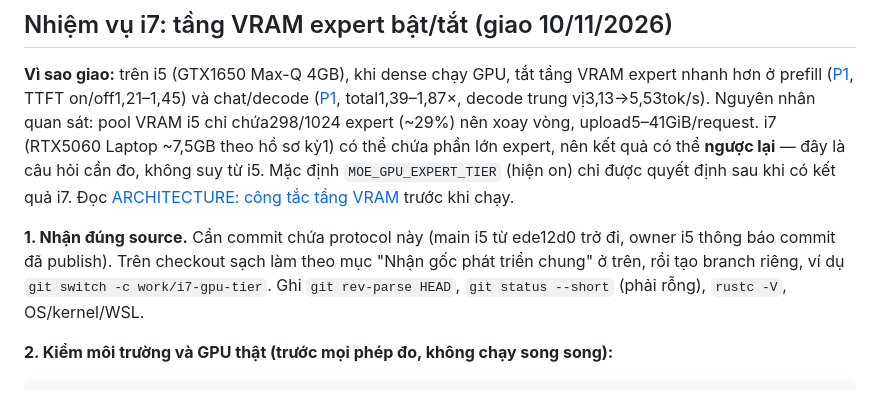
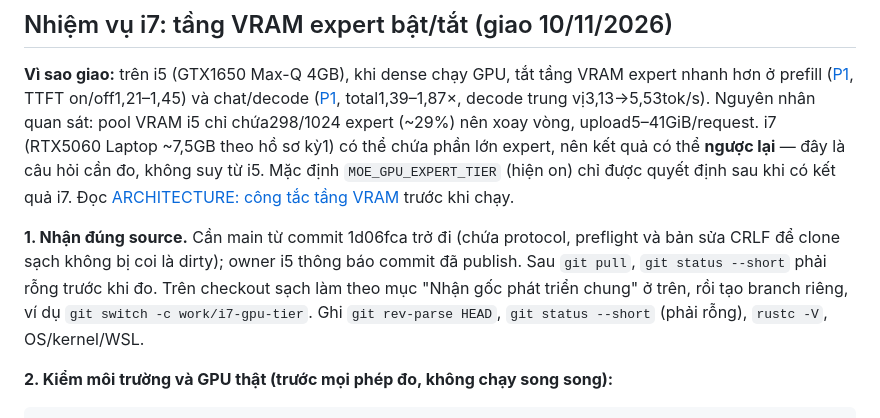
Before and after one commit to juanhuy/DoanTotNghiepMOE, a Markdown page: docs/WORKFLOWS.md, the part around the change. GitHub-like rendering.

Commit message:
Require the clean-clone commit in the i7 handoff
Co-Authored-By: Claude Opus 5.5 <noreply@anthropic.com>

```diff
--- a/docs/WORKFLOWS.md
+++ b/docs/WORKFLOWS.md
@@ -90,7 +90,7 @@ python3 tools/check_ram_stability.py --testbed i7 --gpu cpu --lookahead off \
 
 **Vì sao giao:** trên i5 (GTX1650 Max-Q 4GB), khi dense chạy GPU, tắt tầng VRAM expert nhanh hơn ở prefill ([P1](../benchmarks/experiments/2026-11-10-gpu-expert-tier-i5/README.md), TTFT on/off1,21–1,45) và chat/decode ([P1](../benchmarks/experiments/2026-11-10-gpu-tier-chat-i5/README.md), total1,39–1,87×, decode trung vị3,13→5,53tok/s). Nguyên nhân quan sát: pool VRAM i5 chỉ chứa298/1024 expert (~29%) nên xoay vòng, upload5–41GiB/request. i7 (RTX5060 Laptop ~7,5GB theo hồ sơ kỳ1) có thể chứa phần lớn expert, nên kết quả có thể **ngược lại** — đây là câu hỏi cần đo, không suy từ i5. Mặc định `MOE_GPU_EXPERT_TIER` (hiện on) chỉ được quyết định sau khi có kết quả i7. Đọc [ARCHITECTURE: công tắc tầng VRAM](ARCHITECTURE.md#công-tắc-tầng-vram-expert-moe_gpu_expert_tier-1011) trước khi chạy.
 
-**1. Nhận đúng source.** Cần commit chứa protocol này (main i5 từ ede12d0 trở đi, owner i5 thông báo commit đã publish). Trên checkout sạch làm theo mục "Nhận gốc phát triển chung" ở trên, rồi tạo branch riêng, ví dụ `git switch -c work/i7-gpu-tier`. Ghi `git rev-parse HEAD`, `git status --short` (phải rỗng), `rustc -V`, OS/kernel/WSL.
+**1. Nhận đúng source.** Cần main từ commit 1d06fca trở đi (chứa protocol, preflight và bản sửa CRLF để clone sạch không bị coi là dirty); owner i5 thông báo commit đã publish. Sau `git pull`, `git status --short` phải rỗng trước khi đo. Trên checkout sạch làm theo mục "Nhận gốc phát triển chung" ở trên, rồi tạo branch riêng, ví dụ `git switch -c work/i7-gpu-tier`. Ghi `git rev-parse HEAD`, `git status --short` (phải rỗng), `rustc -V`, OS/kernel/WSL.
 
 **2. Kiểm môi trường và GPU thật (trước mọi phép đo, không chạy song song):**
 
```
